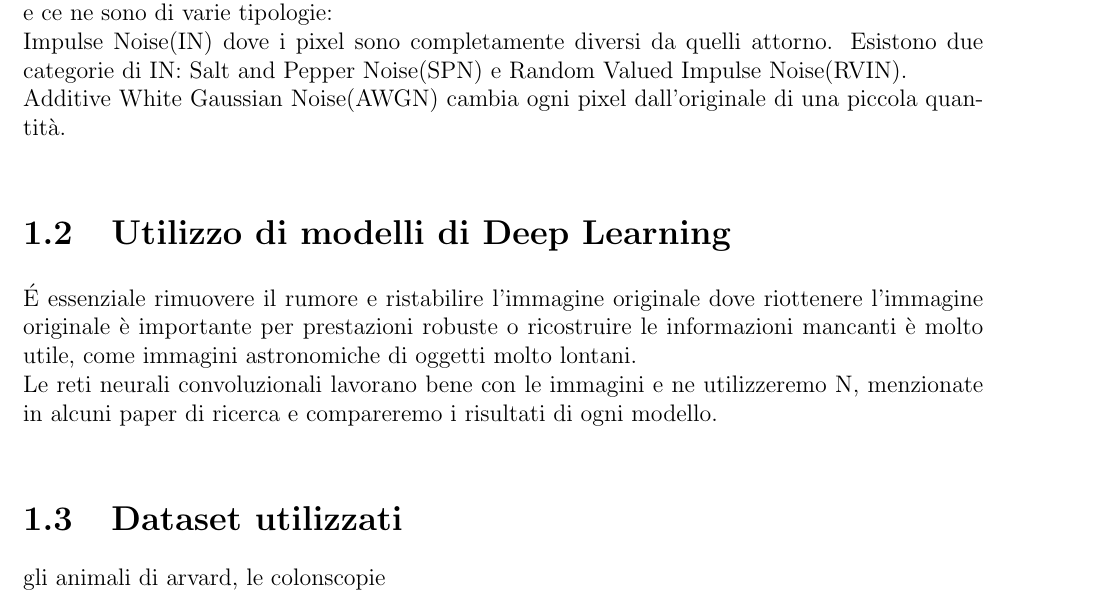
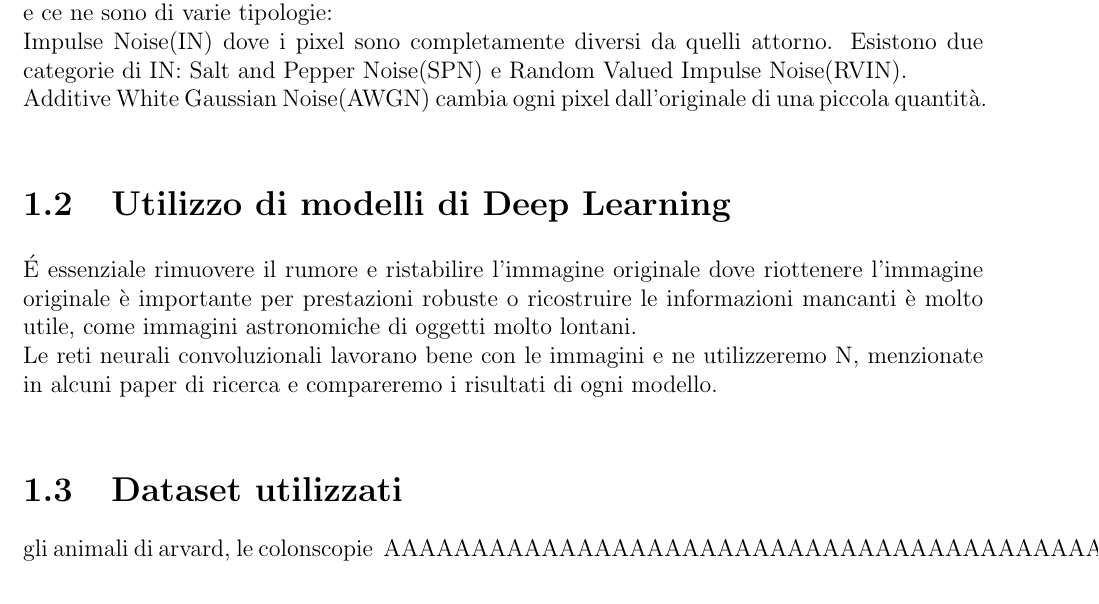
Before and after one commit to MatVan99ita/Tesi_ImageDenoisingTechnique, a LaTeX book (main.tex): part of page 5 of 11, cut so that both start at the same text. The pictures show the PDF file main.pdf that the author committed with the source.

```diff
--- a/main.tex
+++ b/main.tex
@@ -121,7 +121,7 @@
 
 \section{Dataset utilizzati}
 gli animali di arvard, le colonscopie \TODOComment{Approfondire aggiungendo link ai dataset e approfondire cose che non ci sono}
-
+AAAAAAAAAAAAAAAAAAAAAAAAAAAAAAAAAAAAAAAAAAAAAAAAAAAAAAAAAAAAAAAA
 \chapter{Decsrizione delle reti}
 \section{Rumore}
 E FAI RUMORE \textbf{QUIIIIIIIIIIIIIIIIIIIIIIIIIIIII}
```
Also changed, not shown: requirements.txt (+5 -0 lines), main.pdf.
